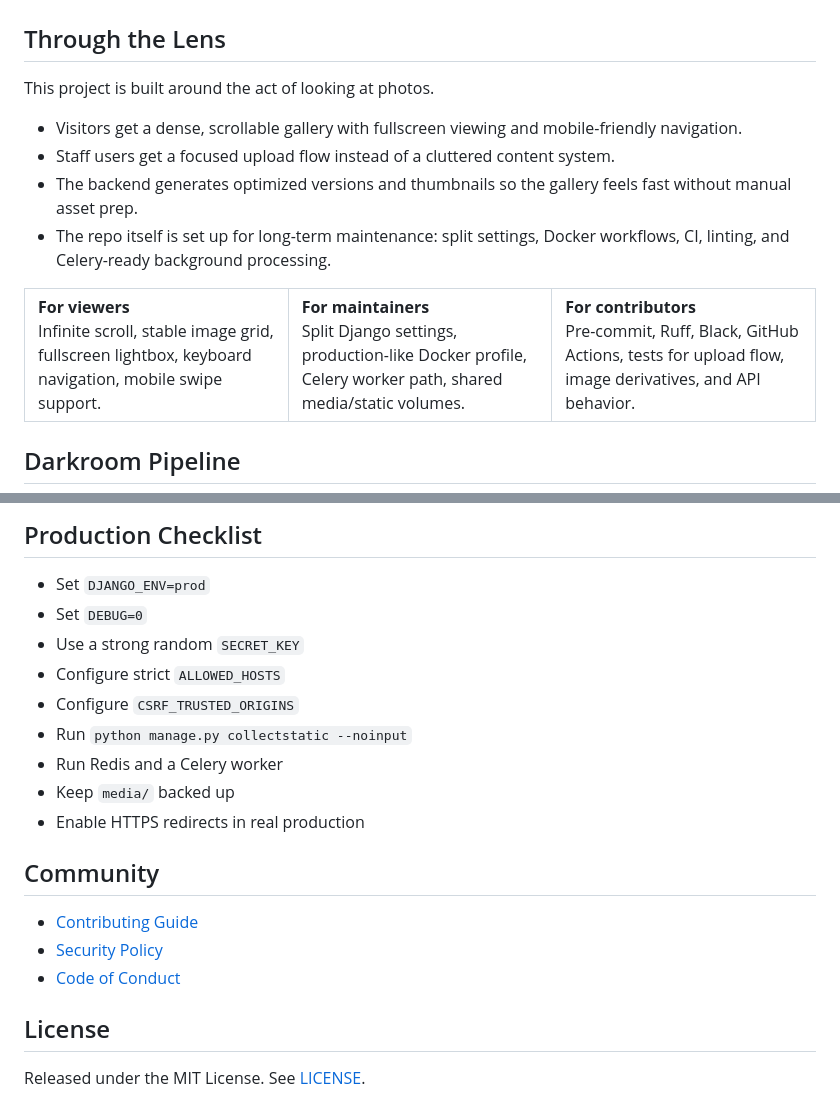
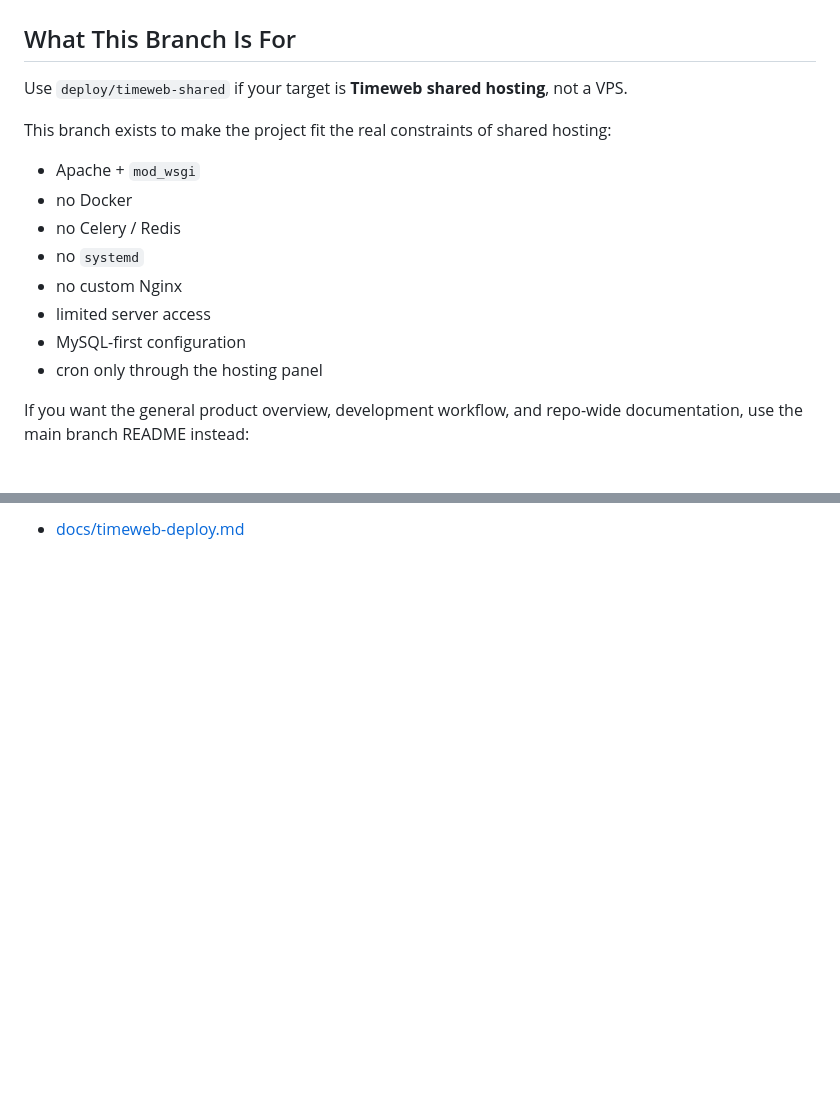
Before and after one commit to tgeruzov/django-photo-gallery, a Markdown page: README.md, 2 parts joined by grey strips. Rendered like a GitHub page; blank space fills up the shorter version.

Commit message:
docs(readme): focus deploy branch on Timeweb shared hosting

```diff
--- a/README.md
+++ b/README.md
@@ -42,34 +22,20 @@
   <img src="docs/lightbox-preview.jpg" alt="Lightbox preview" width="32%">
 </p>
 
-## Through the Lens
+## What This Branch Is For
 
-This project is built around the act of looking at photos.
+Use `deploy/timeweb-shared` if your target is **Timeweb shared hosting**, not a VPS.
 
-- Visitors get a dense, scrollable gallery with fullscreen viewing and mobile-friendly navigation.
-- Staff users get a focused upload flow instead of a cluttered content system.
-- The backend generates optimized versions and thumbnails so the gallery feels fast without manual asset prep.
-- The repo itself is set up for long-term maintenance: split settings, Docker workflows, CI, linting, and Celery-ready background processing.
+This branch exists to make the project fit the real constraints of shared hosting:
 
-<table>
-  <tr>
-    <td width="33%">
-      <strong>For viewers</strong>
-      <br />
-      Infinite scroll, stable image grid, fullscreen lightbox, keyboard navigation, mobile swipe support.
-    </td>
-    <td width="33%">
-      <strong>For maintainers</strong>
-      <br />
-      Split Django settings, production-like Docker profile, Celery worker path, shared media/static volumes.
-    </td>
-    <td width="33%">
-      <strong>For contributors</strong>
-      <br />
-      Pre-commit, Ruff, Black, GitHub Actions, tests for upload flow, image derivatives, and API behavior.
-    </td>
-  </tr>
-</table>
+- Apache + `mod_wsgi`
+- no Docker
+- no Celery / Redis
+- no `systemd`
+- no custom Nginx
+- limited server access
+- MySQL-first configuration
+- cron only through the hosting panel
 
-## Darkroom Pipeline
+If you want the general product overview, development workflow, and repo-wide documentation, use the main branch README instead:
 
@@ -242,23 +141 @@ django-photo-gallery/
-</details>
-
-## Production Checklist
-
-- Set `DJANGO_ENV=prod`
-- Set `DEBUG=0`
-- Use a strong random `SECRET_KEY`
-- Configure strict `ALLOWED_HOSTS`
-- Configure `CSRF_TRUSTED_ORIGINS`
-- Run `python manage.py collectstatic --noinput`
-- Run Redis and a Celery worker
-- Keep `media/` backed up
-- Enable HTTPS redirects in real production
-
-## Community
-
-- [Contributing Guide](CONTRIBUTING.md)
-- [Security Policy](SECURITY.md)
-- [Code of Conduct](CODE_OF_CONDUCT.md)
-
-## License
-
-Released under the MIT License. See [LICENSE](LICENSE).
+- [docs/timeweb-deploy.md](docs/timeweb-deploy.md)
```
Also changed, not shown: other parts of README.md (+85 -172 lines).
